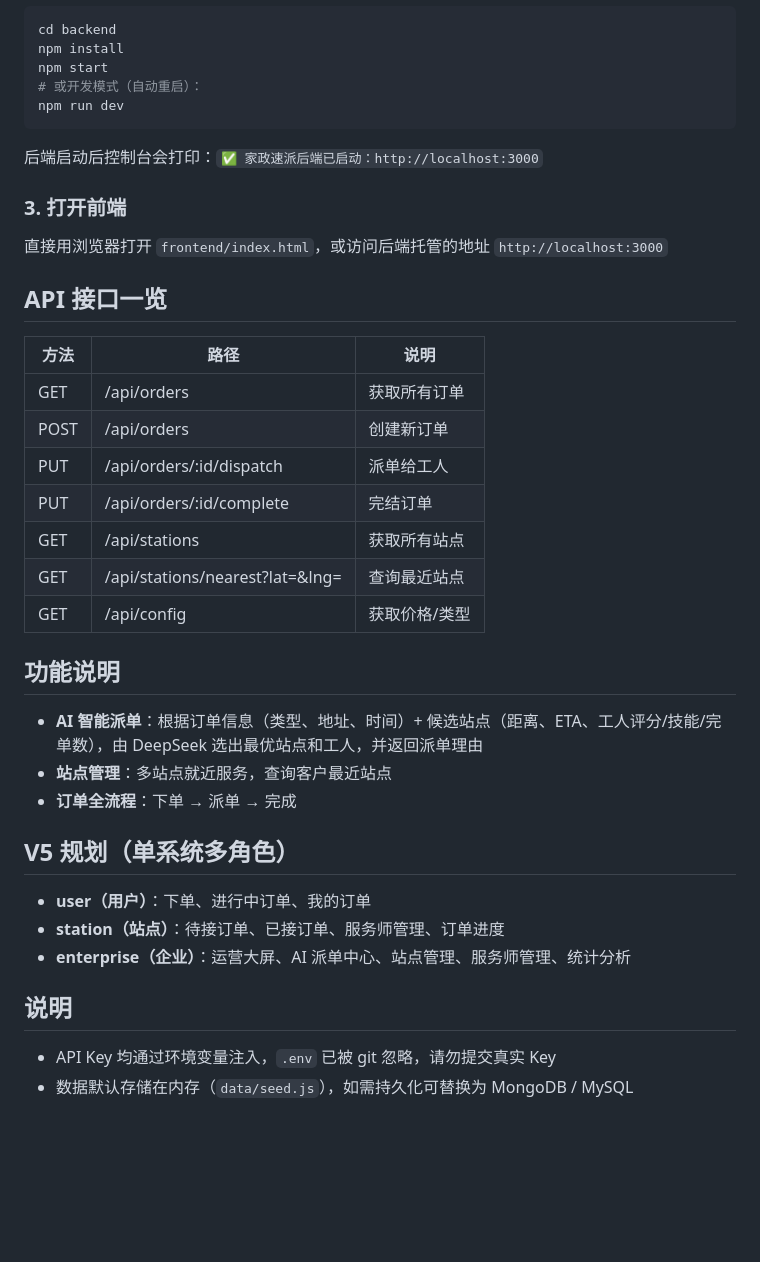
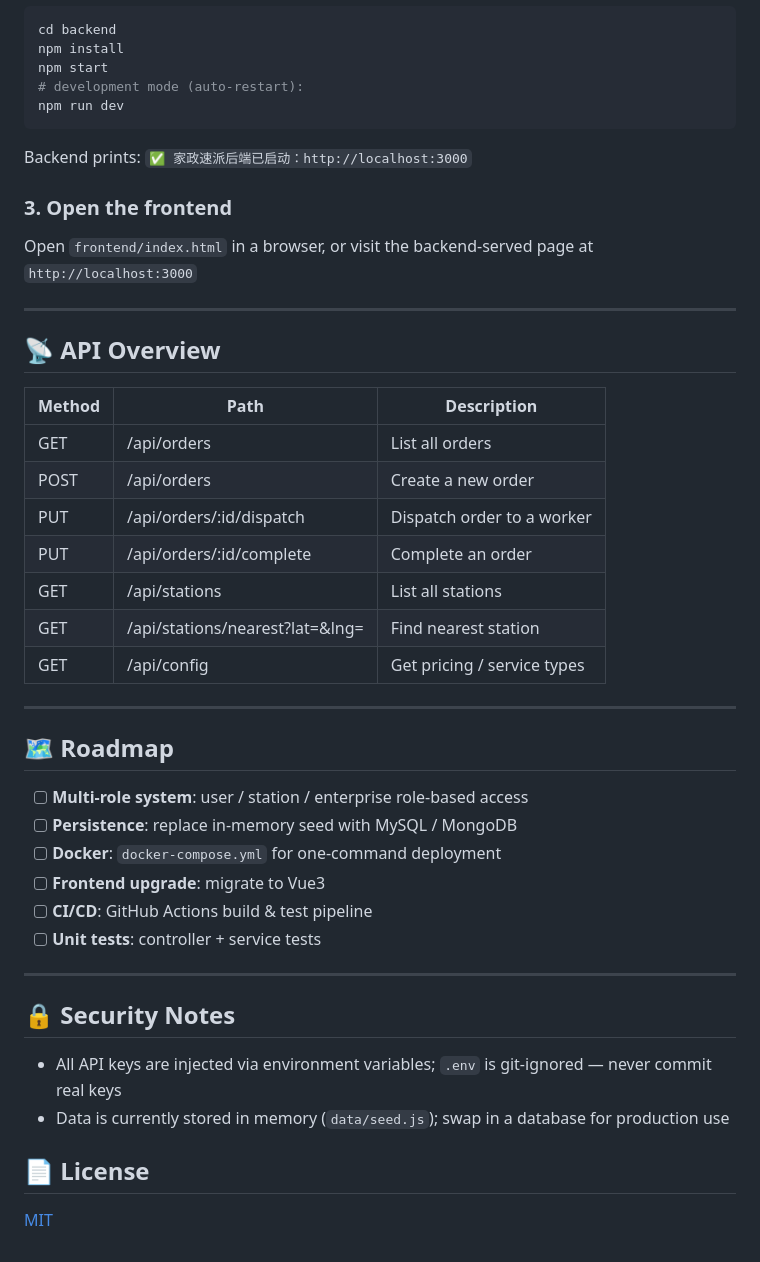
Before and after one commit to zihanxu330/enterprise-dispatch-platform, a Markdown page: README.md, the part around one of its changes. Rendered like a GitHub page; blank space fills up the shorter version.

````diff
--- a/README.md
+++ b/README.md
@@ -46,41 +79,48 @@ copy ..\.env.example .env   # Windows
 cd backend
 npm install
 npm start
-# 或开发模式（自动重启）：
+# development mode (auto-restart):
 npm run dev
 ```
 
-后端启动后控制台会打印：`✅ 家政速派后端已启动：http://localhost:3000`
+Backend prints: `✅ 家政速派后端已启动：http://localhost:3000`
 
-### 3. 打开前端
+### 3. Open the frontend
 
-直接用浏览器打开 `frontend/index.html`，或访问后端托管的地址 `http://localhost:3000`
+Open `frontend/index.html` in a browser, or visit the backend-served page at `http://localhost:3000`
 
-## API 接口一览
+---
 
-| 方法 | 路径 | 说明 |
+## 📡 API Overview
+
+| Method | Path | Description |
 | --- | --- | --- |
-| GET | /api/orders | 获取所有订单 |
-| POST | /api/orders | 创建新订单 |
-| PUT | /api/orders/:id/dispatch | 派单给工人 |
-| PUT | /api/orders/:id/complete | 完结订单 |
-| GET | /api/stations | 获取所有站点 |
-| GET | /api/stations/nearest?lat=&lng= | 查询最近站点 |
-| GET | /api/config | 获取价格/类型 |
+| GET | /api/orders | List all orders |
+| POST | /api/orders | Create a new order |
+| PUT | /api/orders/:id/dispatch | Dispatch order to a worker |
+| PUT | /api/orders/:id/complete | Complete an order |
+| GET | /api/stations | List all stations |
+| GET | /api/stations/nearest?lat=&lng= | Find nearest station |
+| GET | /api/config | Get pricing / service types |
 
-## 功能说明
+---
 
-- **AI 智能派单**：根据订单信息（类型、地址、时间）+ 候选站点（距离、ETA、工人评分/技能/完单数），由 DeepSeek 选出最优站点和工人，并返回派单理由
-- **站点管理**：多站点就近服务，查询客户最近站点
-- **订单全流程**：下单 → 派单 → 完成
+## 🗺 Roadmap
 
-## V5 规划（单系统多角色）
+- [ ] **Multi-role system**: user / station / enterprise role-based access
+- [ ] **Persistence**: replace in-memory seed with MySQL / MongoDB
+- [ ] **Docker**: `docker-compose.yml` for one-command deployment
+- [ ] **Frontend upgrade**: migrate to Vue3
+- [ ] **CI/CD**: GitHub Actions build & test pipeline
+- [ ] **Unit tests**: controller + service tests
 
-- **user（用户）**：下单、进行中订单、我的订单
-- **station（站点）**：待接订单、已接订单、服务师管理、订单进度
-- **enterprise（企业）**：运营大屏、AI 派单中心、站点管理、服务师管理、统计分析
+---
 
-## 说明
+## 🔒 Security Notes
 
-- API Key 均通过环境变量注入，`.env` 已被 git 忽略，请勿提交真实 Key
-- 数据默认存储在内存（`data/seed.js`），如需持久化可替换为 MongoDB / MySQL
+- All API keys are injected via environment variables; `.env` is git-ignored — never commit real keys
+- Data is currently stored in memory (`data/seed.js`); swap in a database for production use
+
+## 📄 License
+
+[MIT](LICENSE)
````
Also changed, not shown: other parts of README.md (+60 -27 lines).
